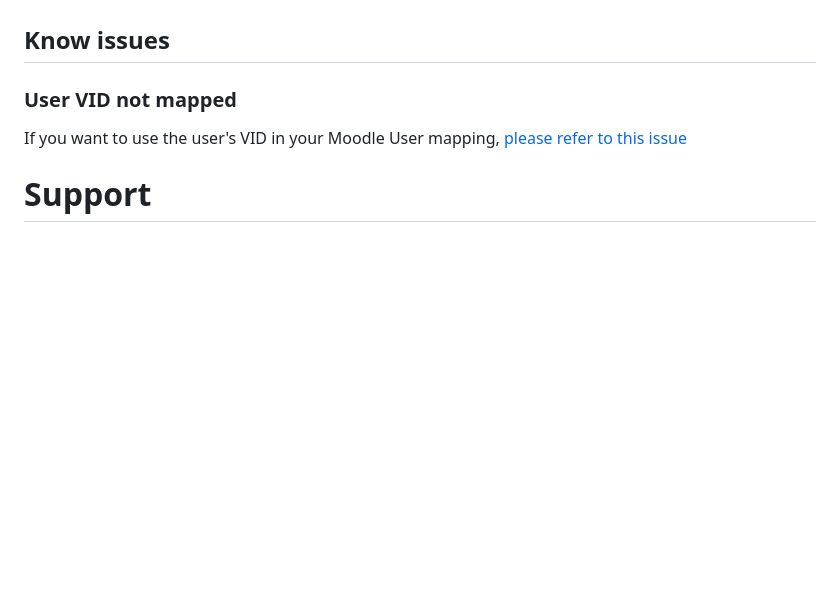
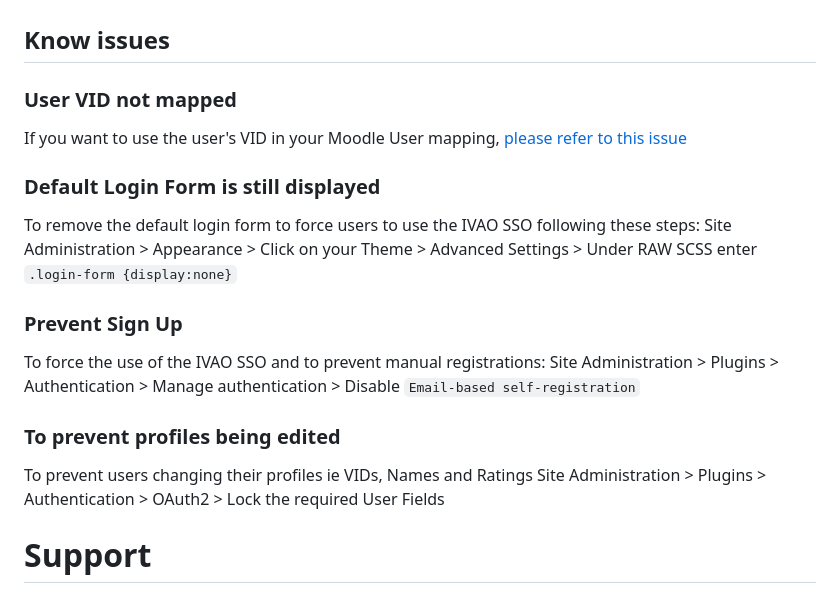
Before and after one commit to ivaoaero/OAuth-samples, a Markdown page: moodle/README.md, the part around the change. Drawn GitHub-style; blank space fills up the shorter version.

Commit message:
docs(moodle): hide manual login form (#10)
Added a few known issues and steps to resolve

```diff
--- a/moodle/README.md
+++ b/moodle/README.md
@@ -125,6 +125,18 @@ We recommand setting `Update Local` to `On every login` for all the fields above
 ### User VID not mapped
 If you want to use the user's VID in your Moodle User mapping, [please refer to this issue](https://github.com/microsoft/o365-moodle/issues/2295)
 
+### Default Login Form is still displayed
+To remove the default login form to force users to use the IVAO SSO following these steps:
+Site Administration > Appearance > Click on your Theme > Advanced Settings > Under RAW SCSS enter `.login-form {display:none}`
+
+### Prevent Sign Up
+To force the use of the IVAO SSO and to prevent manual registrations:
+Site Administration > Plugins > Authentication > Manage authentication > Disable `Email-based self-registration`
+
+### To prevent profiles being edited
+To prevent users changing their profiles ie VIDs, Names and Ratings
+Site Administration > Plugins > Authentication > OAuth2 > Lock the required User Fields
+
 # Support
 
 If you encounter any issue, please contact us on the Discord channels or at [web@ivao.aero](mailto:web@ivao.aero)
```
